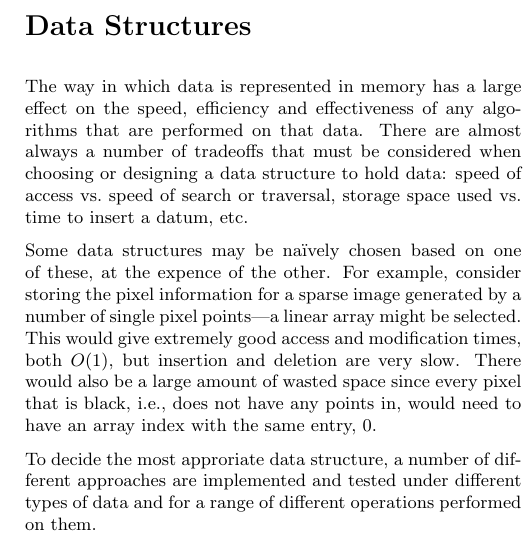
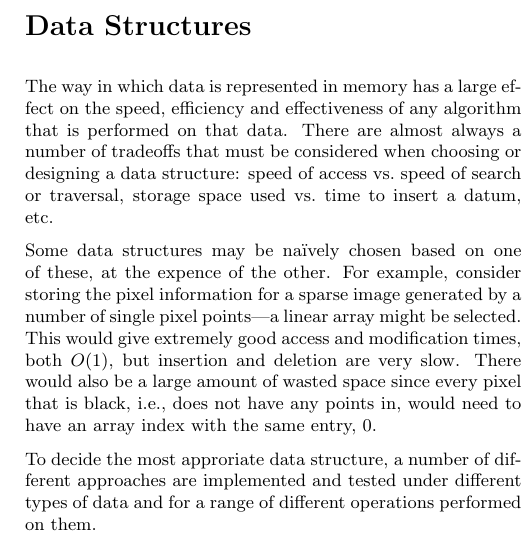
Before and after one commit to joshaw/MScProject, a LaTeX document (Report/mainfile.tex, which reads Report/datastructures/datastructures.tex): part of one column of page 7 of 22, cut so that both start at the same text. Compiled offline with pdfLaTeX.

Commit message:
Spellings

```diff
--- a/Report/datastructures/datastructures.tex
+++ b/Report/datastructures/datastructures.tex
@@ -1,17 +1,16 @@
 % Created:  Tue 01 Jul 2014 03:19 PM
-% Modified: Tue 01 Jul 2014 03:19 PM
+% Modified: Wed 06 Aug 2014 11:27 am
 % @author Josh Wainwright
 % File name : datastructures.tex
 
 \part{Data Structures}
 \label{prt:data_structures}
 
-%TODO - data structures section.
 The way in which data is represented in memory has a large effect on the speed,
-efficiency and effectiveness of any algorithms that are performed on that data.
+efficiency and effectiveness of any algorithm that is performed on that data.
 There are almost always a number of tradeoffs that must be considered when
-choosing or designing a data structure to hold data: speed of access vs.\ speed
-of search or traversal, storage space used vs.\ time to insert a datum, etc.
+choosing or designing a data structure: speed of access vs.\ speed of search or
+traversal, storage space used vs.\ time to insert a datum, etc.
 
 Some data structures may be na\"ively chosen based on one of these, at the
 expence of the other. For example, consider storing the pixel information for a
```
